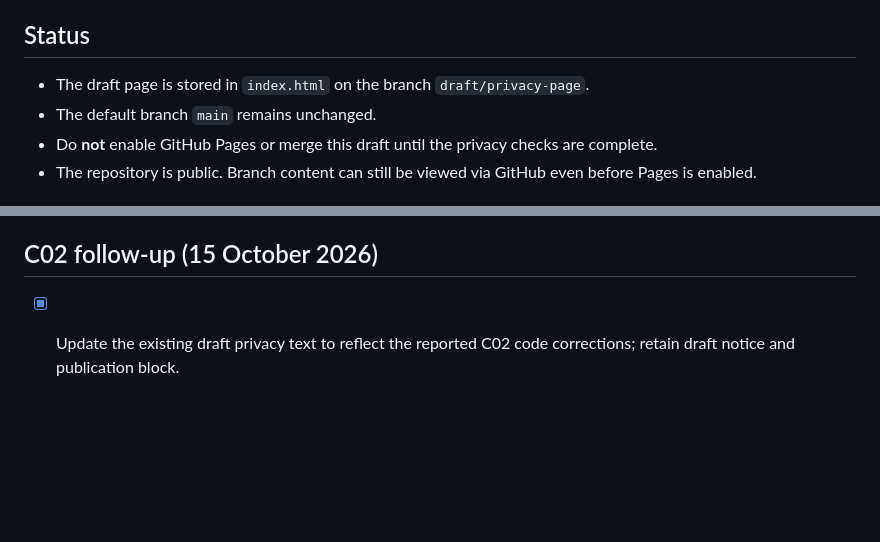
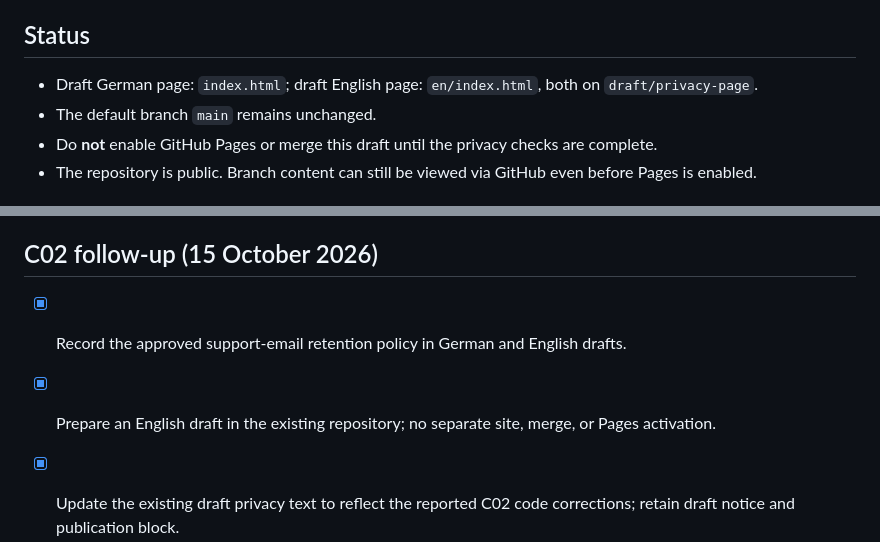
Before and after one commit to manee845/walking-dad-privacy, a Markdown page: DRAFT_CHECKLIST.md, 2 parts joined by grey strips. Drawn GitHub-style; blank space fills up the shorter version.

Commit message:
C02 draft: record bilingual privacy drafts and retention decision

```diff
--- a/DRAFT_CHECKLIST.md
+++ b/DRAFT_CHECKLIST.md
@@ -4,7 +4,7 @@ This repository is reserved for the eventual public privacy notice for the Garmi
 
 ## Status
 
-- The draft page is stored in `index.html` on the branch `draft/privacy-page`.
+- Draft German page: `index.html`; draft English page: `en/index.html`, both on `draft/privacy-page`.
 - The default branch `main` remains unchanged.
 - Do **not** enable GitHub Pages or merge this draft until the privacy checks are complete.
 - The repository is public. Branch content can still be viewed via GitHub even before Pages is enabled.
@@ -36,6 +36,9 @@ No app code, FIT files, API tokens, signing keys or other private material belon
 
 ## C02 follow-up (15 October 2026)
 
+- [x] Record the approved support-email retention policy in German and English drafts.
+- [x] Prepare an English draft in the existing repository; no separate site, merge, or Pages activation.
+
 - [x] Update the existing draft privacy text to reflect the reported C02 code corrections; retain draft notice and publication block.
 - [ ] Verify the final Garmin Store installation and consent flow (including denial/cancellation as applicable).
 - [ ] Validate revised checkpoint cleanup and release logs on the Fenix 6 Pro; confirm FIT/Connect export after the revised build.
```
